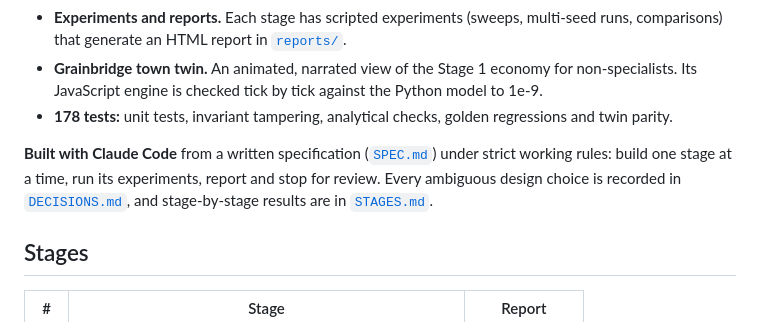
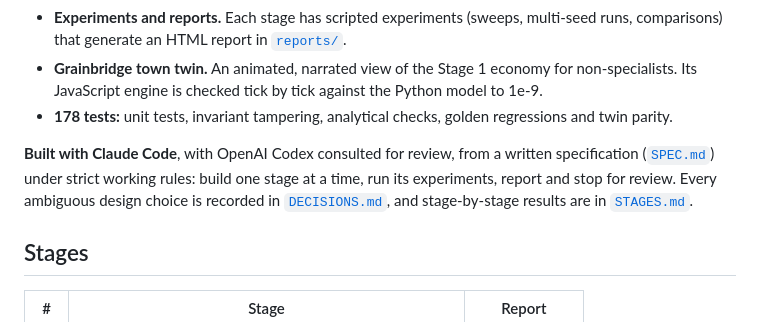
Before and after one commit to sesasa/city-economy-simulator, a Markdown page: README.md, the part around the change. Rendered like a GitHub page.

Commit message:
Clarify which agent built the project and which reviewed it
Co-Authored-By: Claude Opus 5.5 <noreply@anthropic.com>

```diff
--- a/README.md
+++ b/README.md
@@ -11,7 +11,7 @@
 - **Grainbridge town twin.** An animated, narrated view of the Stage 1 economy for non-specialists. Its JavaScript engine is checked tick by tick against the Python model to 1e-9.
 - **178 tests:** unit tests, invariant tampering, analytical checks, golden regressions and twin parity.
 
-**Built with Claude Code** from a written specification ([`SPEC.md`](SPEC.md)) under strict working rules: build one stage at a time, run its experiments, report and stop for review. Every ambiguous design choice is recorded in [`DECISIONS.md`](DECISIONS.md), and stage-by-stage results are in [`STAGES.md`](STAGES.md).
+**Built with Claude Code**, with OpenAI Codex consulted for review, from a written specification ([`SPEC.md`](SPEC.md)) under strict working rules: build one stage at a time, run its experiments, report and stop for review. Every ambiguous design choice is recorded in [`DECISIONS.md`](DECISIONS.md), and stage-by-stage results are in [`STAGES.md`](STAGES.md).
 
 ## Stages
 
```
